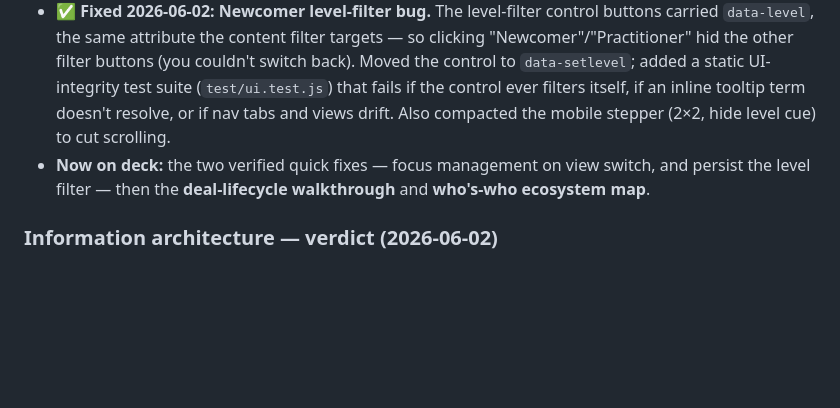
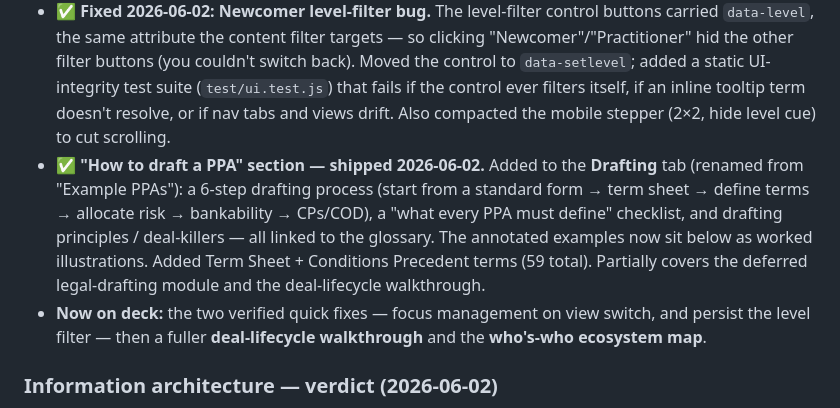
Before and after one commit to pranava0x0/PPAhelper, a Markdown page: backlog.md, the part around the change. GitHub-like rendering; blank space fills up the shorter version.

Commit message:
Backlog: log the How-to-draft section

```diff
--- a/backlog.md
+++ b/backlog.md
@@ -7,7 +7,8 @@ Ideas and deferred scope. Each: description + priority (low / medium / high).
 - ✅ **Newcomer on-ramp trio — shipped 2026-06-02.** Foundations gained "Why sign a PPA?", an electricity primer, and the MW-vs-MWh rule.
 - ✅ **"From scratch" rung + Learn reorg — shipped 2026-06-02.** Closed the gap between "I know nothing" and "I know a little about electricity": added Step 1 "Electricity from scratch" (kW vs kWh / your bill, can't-store → instant balance, the plant→grid→you journey, who's who) below the market content. Restructured the tab (now "Learn") into an explicit **4-step path with a clickable stepper**: 1 Electricity from scratch → 2 How power is bought & sold → 3 Why PPAs exist → 4 How a PPA works. Added 3 grid-basics terms (kWh, Utility, T&D; 57 total).
 - ✅ **Fixed 2026-06-02: Newcomer level-filter bug.** The level-filter control buttons carried `data-level`, the same attribute the content filter targets — so clicking "Newcomer"/"Practitioner" hid the other filter buttons (you couldn't switch back). Moved the control to `data-setlevel`; added a static UI-integrity test suite (`test/ui.test.js`) that fails if the control ever filters itself, if an inline tooltip term doesn't resolve, or if nav tabs and views drift. Also compacted the mobile stepper (2×2, hide level cue) to cut scrolling.
-- **Now on deck:** the two verified quick fixes — focus management on view switch, and persist the level filter — then the **deal-lifecycle walkthrough** and **who's-who ecosystem map**.
+- ✅ **"How to draft a PPA" section — shipped 2026-06-02.** Added to the **Drafting** tab (renamed from "Example PPAs"): a 6-step drafting process (start from a standard form → term sheet → define terms → allocate risk → bankability → CPs/COD), a "what every PPA must define" checklist, and drafting principles / deal-killers — all linked to the glossary. The annotated examples now sit below as worked illustrations. Added Term Sheet + Conditions Precedent terms (59 total). Partially covers the deferred legal-drafting module and the deal-lifecycle walkthrough.
+- **Now on deck:** the two verified quick fixes — focus management on view switch, and persist the level filter — then a fuller **deal-lifecycle walkthrough** and the **who's-who ecosystem map**.
 
 ### Information architecture — verdict (2026-06-02)
 **Does the whole site need reorganizing? No full teardown.** The tab order already follows a sensible arc — Learn → Examples → Simulator → Data centers → Perspectives → Glossary → Coverage (learn → apply → explore → reference). The real flow problem was *inside* the learn page: a missing absolute-beginner rung and no visible sequence. Both are now fixed (the "from scratch" step + the 4-step stepper + renaming the tab "Learn" to signal the entry point). Deferred IA ideas, lower priority:
```
